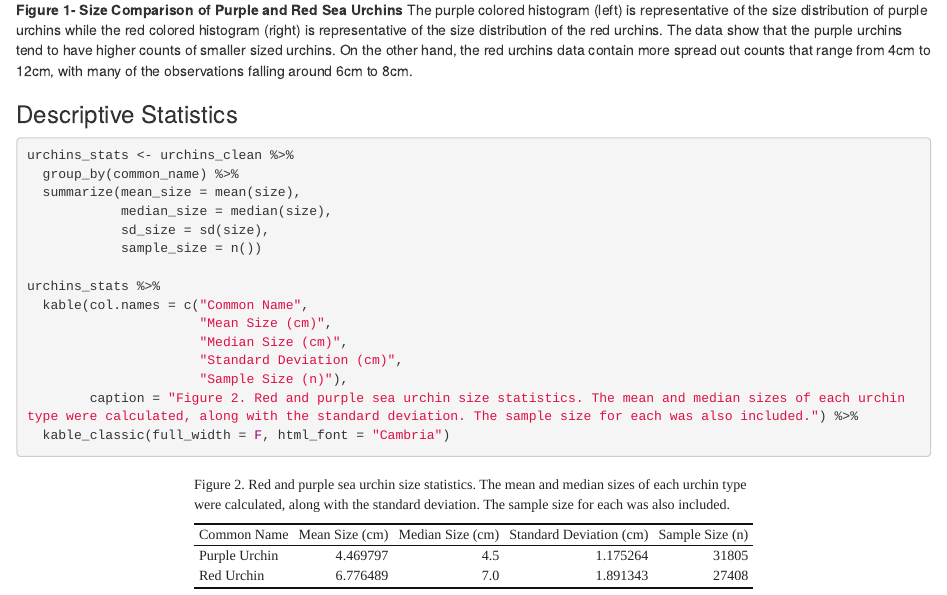
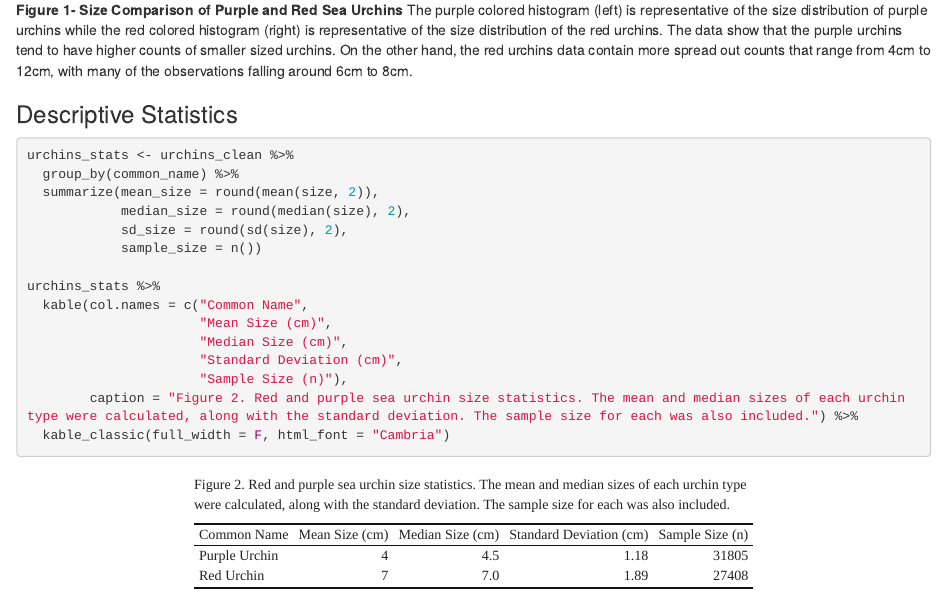
Before and after one commit to savanagonzales/a3-task3-task4-sg, an R Markdown document (a3_task3_van_gonzales.Rmd): the page in a window 1100 px wide, from 1330 px down. Rendered offline with R 4.5, knitr and Pandoc, with nearby package versions; column names are cleaned by a stand-in for the janitor package.

Commit message:
fixed sig figs on table

````diff
--- a/a3_task3_van_gonzales.Rmd
+++ b/a3_task3_van_gonzales.Rmd
@@ -45,9 +45,9 @@ The purple colored histogram (left) is representative of the size distribution o
 ```{r}
 urchins_stats <- urchins_clean %>%
   group_by(common_name) %>%
-  summarize(mean_size = mean(size),
-            median_size = median(size),
-            sd_size = sd(size),
+  summarize(mean_size = round(mean(size, 2)),
+            median_size = round(median(size), 2),
+            sd_size = round(sd(size), 2),
             sample_size = n())
 
 urchins_stats %>%
````
